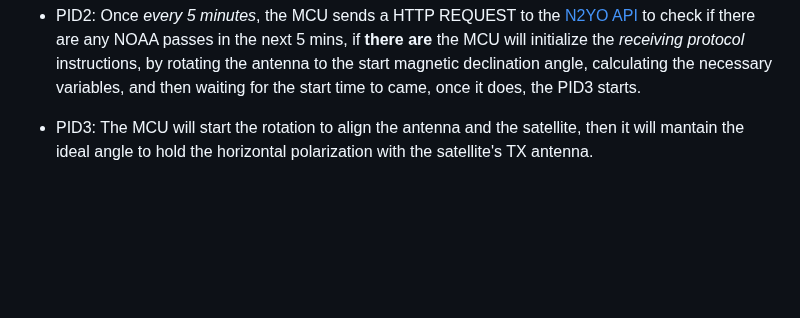
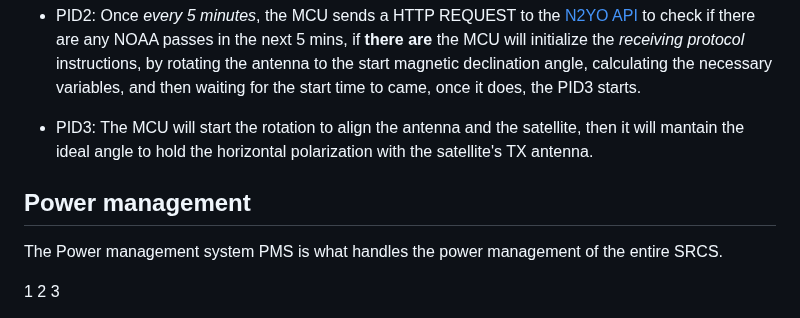
Before and after one commit to SebsIII/SRCS, a Markdown page: README.md, the part around the change. GitHub-like rendering; blank space fills up the shorter version.

```diff
--- a/README.md
+++ b/README.md
@@ -52,3 +52,14 @@ The complete system is the following: <br>
 - PID2: Once *every 5 minutes*, the MCU sends a HTTP REQUEST to the [N2YO API](https://www.n2yo.com/api/) to check if there are any NOAA passes in the next 5 mins, if **there are** the MCU will initialize the *receiving protocol* instructions, by rotating the antenna to the start magnetic declination angle, calculating the necessary variables, and then waiting for the start time to came, once it does, the PID3 starts.
 
 - PID3: The MCU will start the rotation to align the antenna and the satellite, then it will mantain the ideal angle to hold the horizontal polarization with the satellite's TX antenna.
+
+## Power management
+
+The Power management system PMS is what handles the power management of the entire SRCS.
+
+<tr>
+<td> 1 </td>
+<td> 2 </td>
+<td> 3 </td>
+
+</tr>
```
